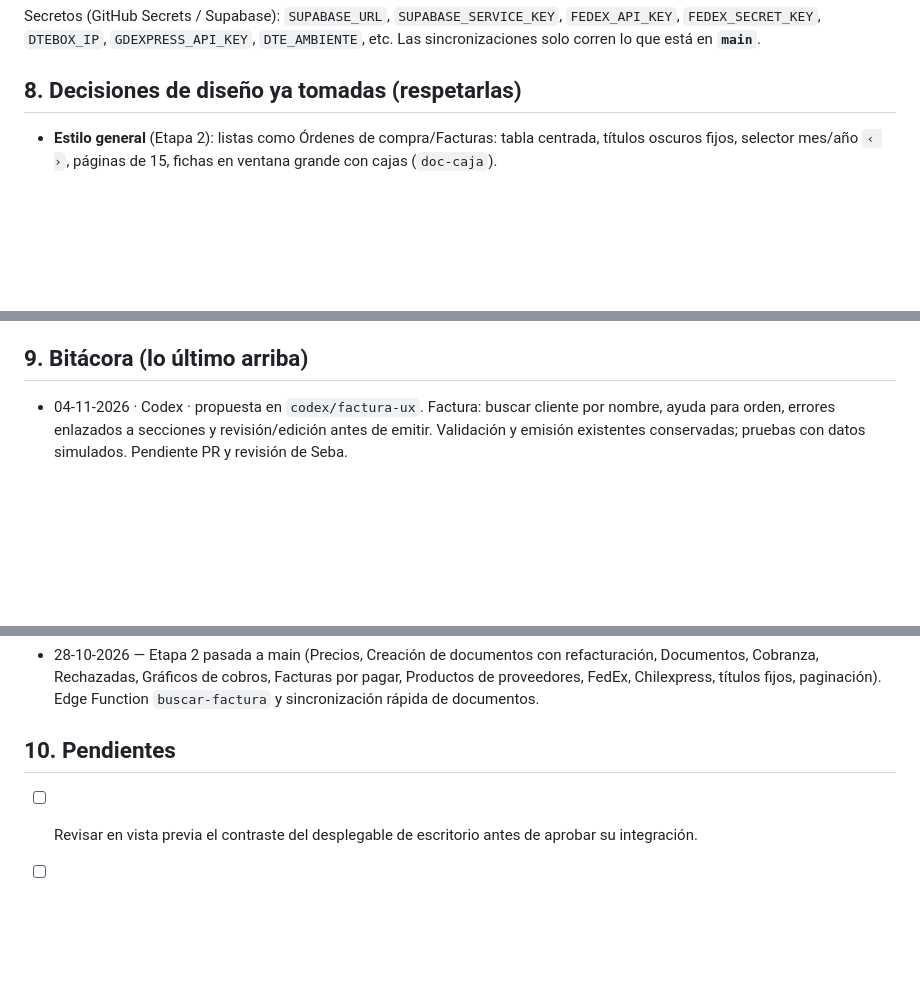
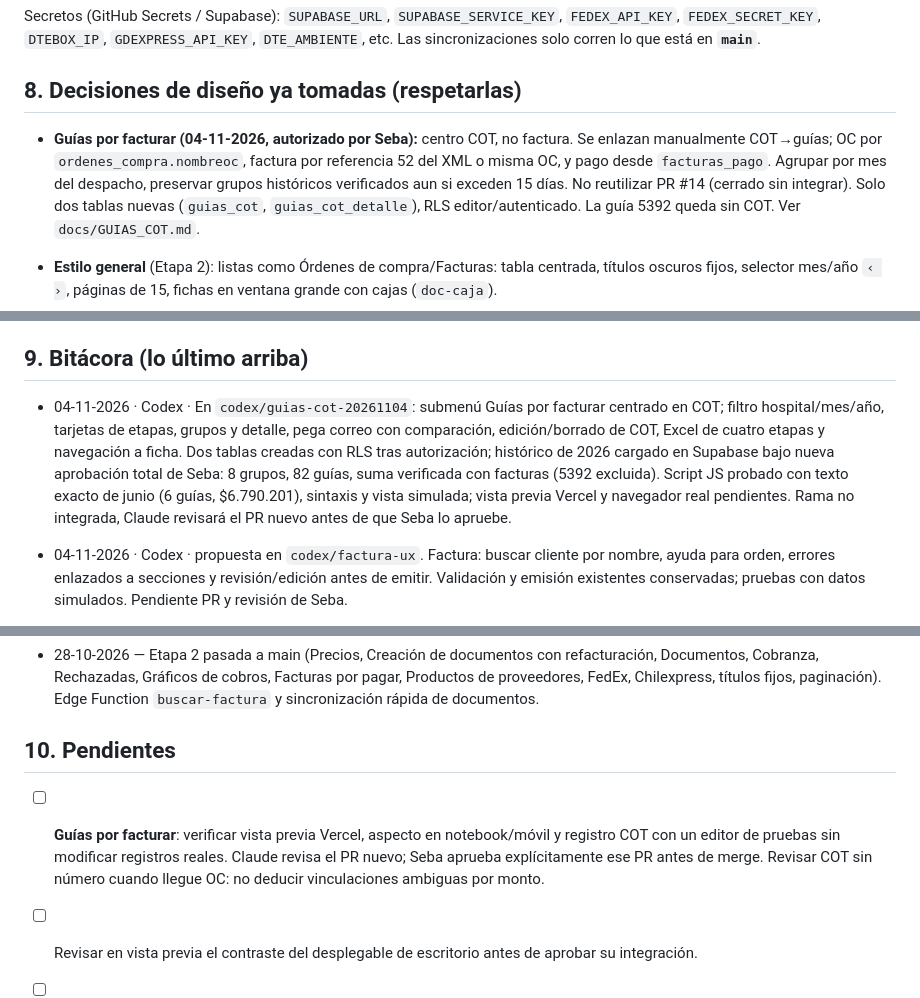
Before and after one commit to SebastianA-cloud/Bulfor-OC-APP, a Markdown page: docs/CEREBRO.md, 3 parts joined by grey strips. GitHub-like rendering; blank space fills up the shorter version.

Commit message:
Actualizar cerebro: decisiones, bitácora y pendientes de Guías por facturar

```diff
--- a/docs/CEREBRO.md
+++ b/docs/CEREBRO.md
@@ -156,6 +156,9 @@ Las sincronizaciones solo corren lo que está en **`main`**.
 
 ## 8. Decisiones de diseño ya tomadas (respetarlas)
 
+- **Guías por facturar (04-11-2026, autorizado por Seba):** centro COT, no factura. Se enlazan manualmente COT→guías; OC por `ordenes_compra.nombreoc`, factura por referencia 52 del XML o misma OC, y pago desde `facturas_pago`. Agrupar por mes del despacho, preservar grupos históricos verificados aun si exceden 15 días. No reutilizar PR #14 (cerrado sin integrar). Solo dos tablas nuevas (`guias_cot`, `guias_cot_detalle`), RLS editor/autenticado. La guía 5392 queda sin COT. Ver `docs/GUIAS_COT.md`.
+
+
 - **Estilo general** (Etapa 2): listas como Órdenes de compra/Facturas: tabla centrada, títulos oscuros fijos, selector mes/año `‹ ›`, páginas de 15, fichas en ventana grande con cajas (`doc-caja`).
 - **Documentos**: ficha con OC + botón Mercado Público, caja Cobranza pequeña y caja Estado SII/Envío; productos en tabla cuadriculada con Neto/IVA/Total solo bajo Precio y Total; rechazadas/anuladas = "No se cobra". Columna "Folio".
 - **Cobranza**: "Por factura" es la vista por defecto.
@@ -167,6 +170,9 @@ Las sincronizaciones solo corren lo que está en **`main`**.
 - **Precios**: agrupación compartida `grupoDeProductos` (ZIMC=ZINC, PITASIO=POTASIO, ENOBARBITAL→FENOBARBITAL; OCARBAMAZEPINA es oxcarbazepina, va aparte).
 
 ## 9. Bitácora (lo último arriba)
+
+- 04-11-2026 · Codex · En `codex/guias-cot-20261104`: submenú Guías por facturar centrado en COT; filtro hospital/mes/año, tarjetas de etapas, grupos y detalle, pega correo con comparación, edición/borrado de COT, Excel de cuatro etapas y navegación a ficha. Dos tablas creadas con RLS tras autorización; histórico de 2026 cargado en Supabase bajo nueva aprobación total de Seba: 8 grupos, 82 guías, suma verificada con facturas (5392 excluida). Script JS probado con texto exacto de junio (6 guías, $6.790.201), sintaxis y vista simulada; vista previa Vercel y navegador real pendientes. Rama no integrada, Claude revisará el PR nuevo antes de que Seba lo apruebe.
+
 
 - 04-11-2026 · Codex · propuesta en `codex/factura-ux`. Factura: buscar cliente por nombre, ayuda para orden, errores enlazados a secciones y revisión/edición antes de emitir. Validación y emisión existentes conservadas; pruebas con datos simulados. Pendiente PR y revisión de Seba.
 
@@ -206,6 +212,9 @@ Las sincronizaciones solo corren lo que está en **`main`**.
 
 ## 10. Pendientes
 
+- [ ] **Guías por facturar**: verificar vista previa Vercel, aspecto en notebook/móvil y registro COT con un editor de pruebas sin modificar registros reales. Claude revisa el PR nuevo; Seba aprueba explícitamente ese PR antes de merge. Revisar COT sin número cuando llegue OC: no deducir vinculaciones ambiguas por monto.
+
+
 - [ ] Revisar en vista previa el contraste del desplegable de escritorio antes de aprobar su integración.
 
 - [ ] Revisar y aprobar el PR del flujo `codex/flujo-coordinacion`; después, ambos asistentes deben releer las reglas de main antes de continuar. Hasta entonces, consultar la rama del flujo.
```
